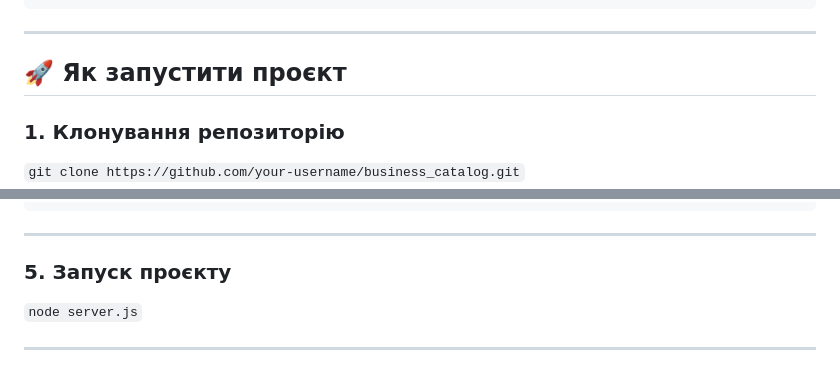
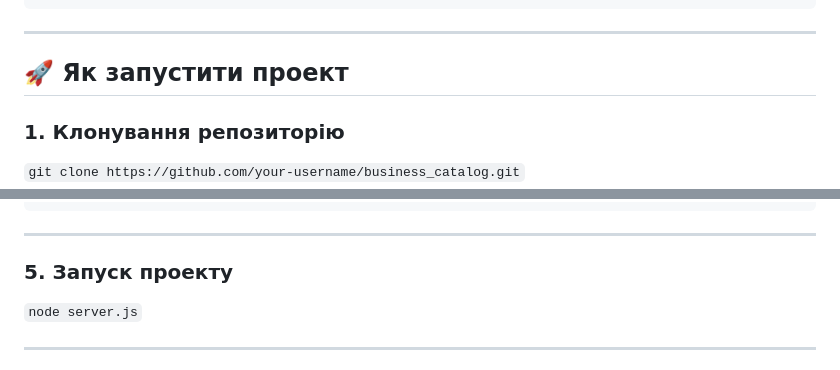
Before and after one commit to SanyaREZYA/business_catalog, a Markdown page: README.md, 2 parts joined by grey strips. Drawn GitHub-style.

````diff
--- a/README.md
+++ b/README.md
@@ -29,7 +29,7 @@ bizlist/
 
 ---
 
-## 🚀 Як запустити проєкт
+## 🚀 Як запустити проект
 
 ### 1. Клонування репозиторію
 
@@ -71,7 +71,7 @@ DB_PORT=5432           # Порт подключення до PostgreSQL
 ```
 ---
 
-### 5. Запуск проєкту
+### 5. Запуск проекту
 
 `node server.js`
 
````
